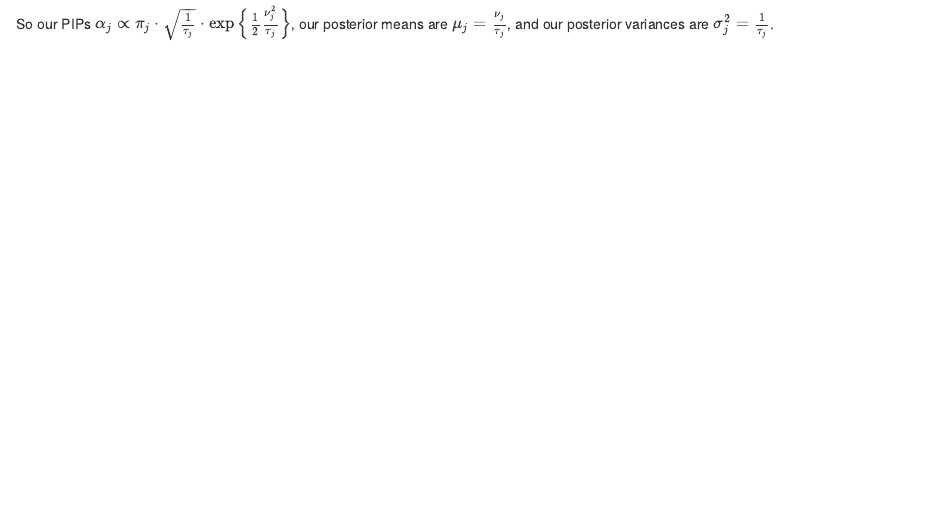
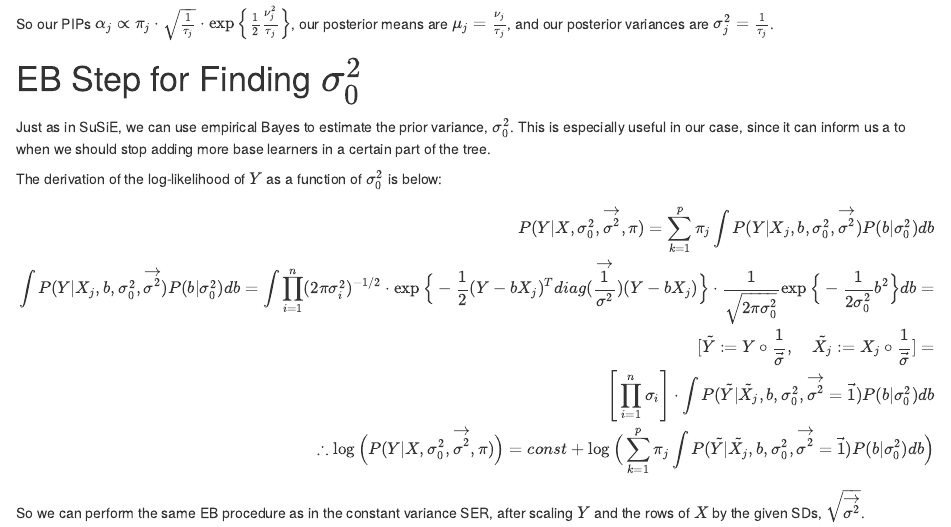
Before and after one commit to andrewg3311/VEB-Boost-workflowR, an R Markdown document (analysis/weighted_SER_Derivation.Rmd): the page in a window 1100 px wide, from 1160 px down. Rendered offline with R 4.5, knitr and Pandoc, with nearby package versions; drawn as R Markdown's standard HTML page in place of the format the file asks for.

Commit message:
Adding a section to talk about the EB procedure for the prior variance of the effect size

```diff
--- a/analysis/weighted_SER_Derivation.Rmd
+++ b/analysis/weighted_SER_Derivation.Rmd
@@ -46,3 +46,18 @@ q(\beta = c \cdot \vec{e_j}) \propto \exp\Bigg\{\log\Big(\pi_j \cdot \frac{1}{\s
 $$
 
 So our PIPs $\alpha_j \propto \pi_j \cdot \sqrt{\frac{1}{\tau_j}} \cdot \exp\Big\{\frac{1}{2} \frac{\nu_j^2}{\tau_j}\Big\}$, our posterior means are $\mu_j = \frac{\nu_j}{\tau_j}$, and our posterior variances are $\sigma_j^2 = \frac{1}{\tau_j}$.
+
+# EB Step for Finding $\sigma_0^2$
+Just as in SuSiE, we can use empirical Bayes to estimate the prior variance, $\sigma_0^2$. This is especially useful in our case, since it can inform us a to when we should stop adding more base learners in a certain part of the tree.
+
+The derivation of the log-likelihood of $Y$ as a function of $\sigma_0^2$ is below:
+$$
+\begin{aligned}
+P(Y|X, \sigma_0^2, \vec{\sigma^2}, \pi) = \sum_{k=1}^p \pi_j \int P(Y|X_j, b, \sigma_0^2, \vec{\sigma^2}) P(b|\sigma_0^2) db \\
+\int P(Y|X_j, b, \sigma_0^2, \vec{\sigma^2}) P(b|\sigma_0^2) db = \int \prod_{i=1}^n (2\pi\sigma_i^2)^{-1/2} \cdot \exp\Big\{-\frac{1}{2}(Y - bX_j)^T diag (\vec{\frac{1}{\sigma^2}}) (Y - bX_j)\Big\} \cdot \frac{1}{\sqrt{2\pi\sigma_0^2}} \exp\Big\{-\frac{1}{2\sigma_0^2}b^2\Big\} db = \\
+[\tilde{Y} := Y \circ \frac{1}{\vec{\sigma}}, \quad \tilde{X_j} := X_j \circ \frac{1}{\vec{\sigma}}] = \\
+\Bigg[\prod_{i=1}^n \sigma_i\Bigg] \cdot \int P(\tilde{Y}|\tilde{X_j}, b, \sigma_0^2, \vec{\sigma^2} = \vec{1}) P(b|\sigma_0^2) db \\
+\therefore \log\Big(P(Y|X, \sigma_0^2, \vec{\sigma^2}, \pi)\Big) = const + \log\Big(\sum_{k=1}^p \pi_j \int P(\tilde{Y}|\tilde{X_j}, b, \sigma_0^2, \vec{\sigma^2} = \vec{1}) P(b|\sigma_0^2) db\Big)
+\end{aligned}
+$$
+So we can perform the same EB procedure as in the constant variance SER, after scaling $Y$ and the rows of $X$ by the given SDs, $\sqrt{\vec{\sigma^2}}$.
```
